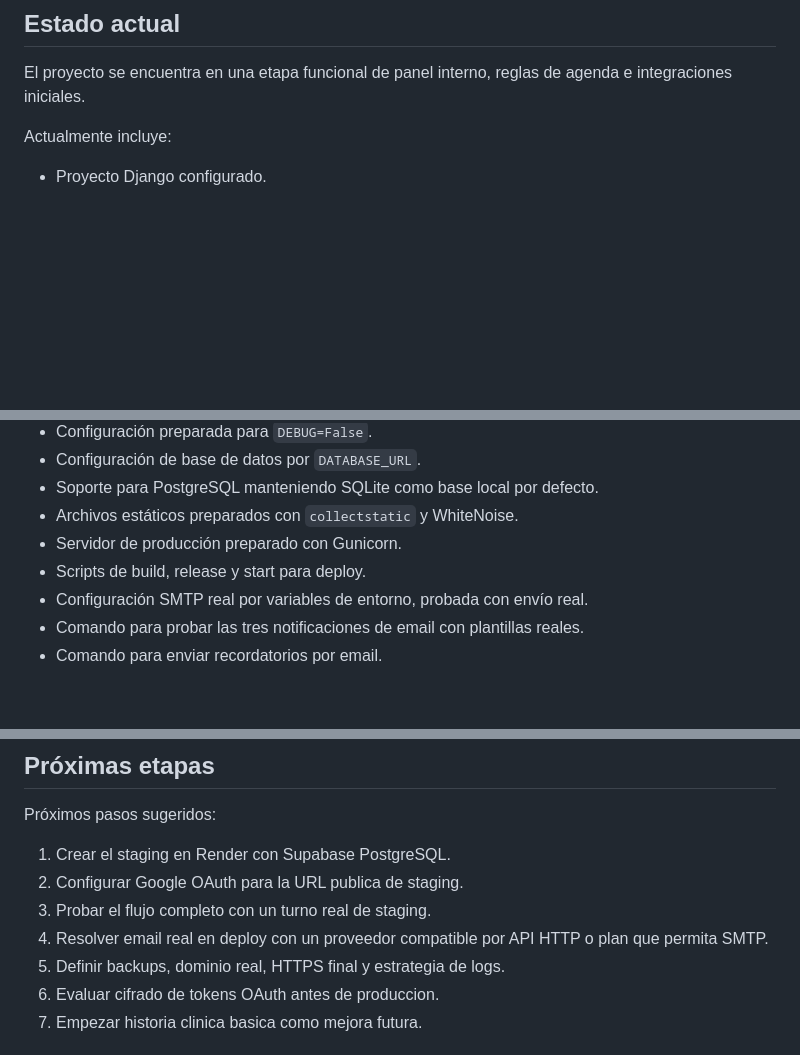
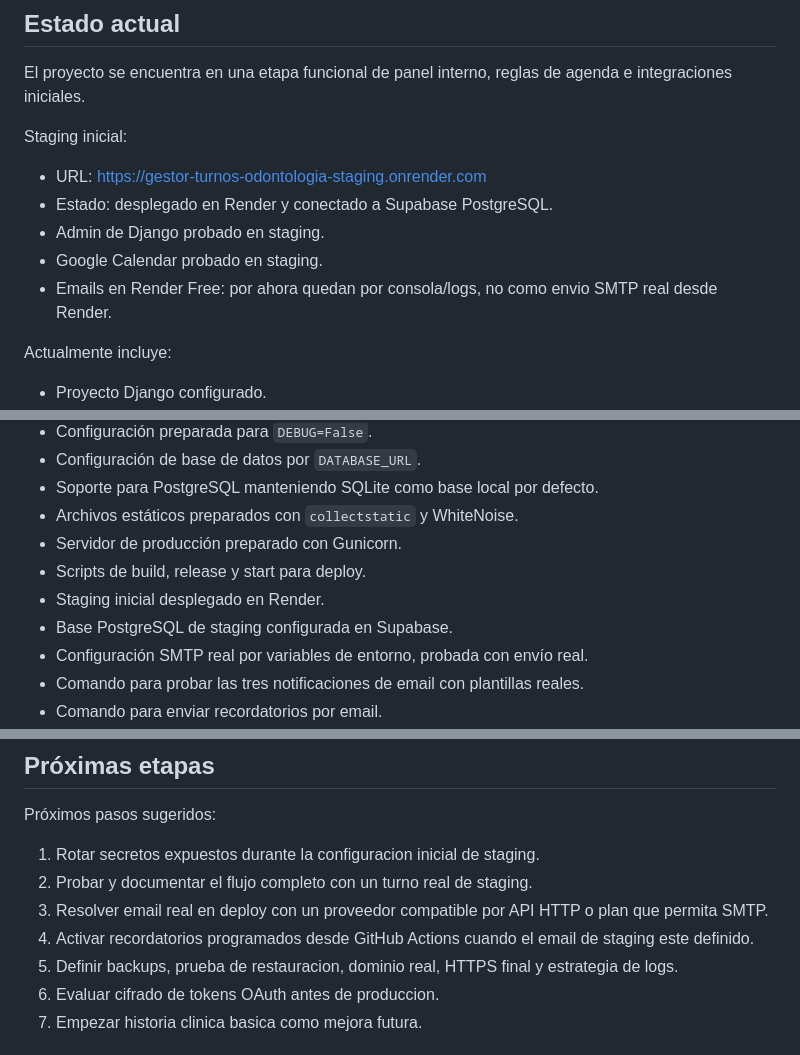
Before and after one commit to Lukillas09/gestor-turnos-odontologia, a Markdown page: README.md, 3 parts joined by grey strips. Rendered like a GitHub page; blank space fills up the shorter version.

Commit message:
Documenta staging completado

```diff
--- a/README.md
+++ b/README.md
@@ -7,6 +7,14 @@ El objetivo del proyecto es construir, paso a paso, un sistema que permita carga
 ## Estado actual
 
 El proyecto se encuentra en una etapa funcional de panel interno, reglas de agenda e integraciones iniciales.
+
+Staging inicial:
+
+- URL: https://gestor-turnos-odontologia-staging.onrender.com
+- Estado: desplegado en Render y conectado a Supabase PostgreSQL.
+- Admin de Django probado en staging.
+- Google Calendar probado en staging.
+- Emails en Render Free: por ahora quedan por consola/logs, no como envio SMTP real desde Render.
 
 Actualmente incluye:
 
@@ -43,6 +51,8 @@ Actualmente incluye:
 - Archivos estáticos preparados con `collectstatic` y WhiteNoise.
 - Servidor de producción preparado con Gunicorn.
 - Scripts de build, release y start para deploy.
+- Staging inicial desplegado en Render.
+- Base PostgreSQL de staging configurada en Supabase.
 - Configuración SMTP real por variables de entorno, probada con envío real.
 - Comando para probar las tres notificaciones de email con plantillas reales.
 - Comando para enviar recordatorios por email.
@@ -594,11 +604,11 @@ También se ignoran archivos generados como:
 
 Próximos pasos sugeridos:
 
-1. Crear el staging en Render con Supabase PostgreSQL.
-2. Configurar Google OAuth para la URL publica de staging.
-3. Probar el flujo completo con un turno real de staging.
-4. Resolver email real en deploy con un proveedor compatible por API HTTP o plan que permita SMTP.
-5. Definir backups, dominio real, HTTPS final y estrategia de logs.
+1. Rotar secretos expuestos durante la configuracion inicial de staging.
+2. Probar y documentar el flujo completo con un turno real de staging.
+3. Resolver email real en deploy con un proveedor compatible por API HTTP o plan que permita SMTP.
+4. Activar recordatorios programados desde GitHub Actions cuando el email de staging este definido.
+5. Definir backups, prueba de restauracion, dominio real, HTTPS final y estrategia de logs.
 6. Evaluar cifrado de tokens OAuth antes de produccion.
 7. Empezar historia clinica basica como mejora futura.
 
```
Also changed, not shown: docs/proveedor_deploy.md (+8 -0 lines), docs/staging.md (+34 -0 lines).
